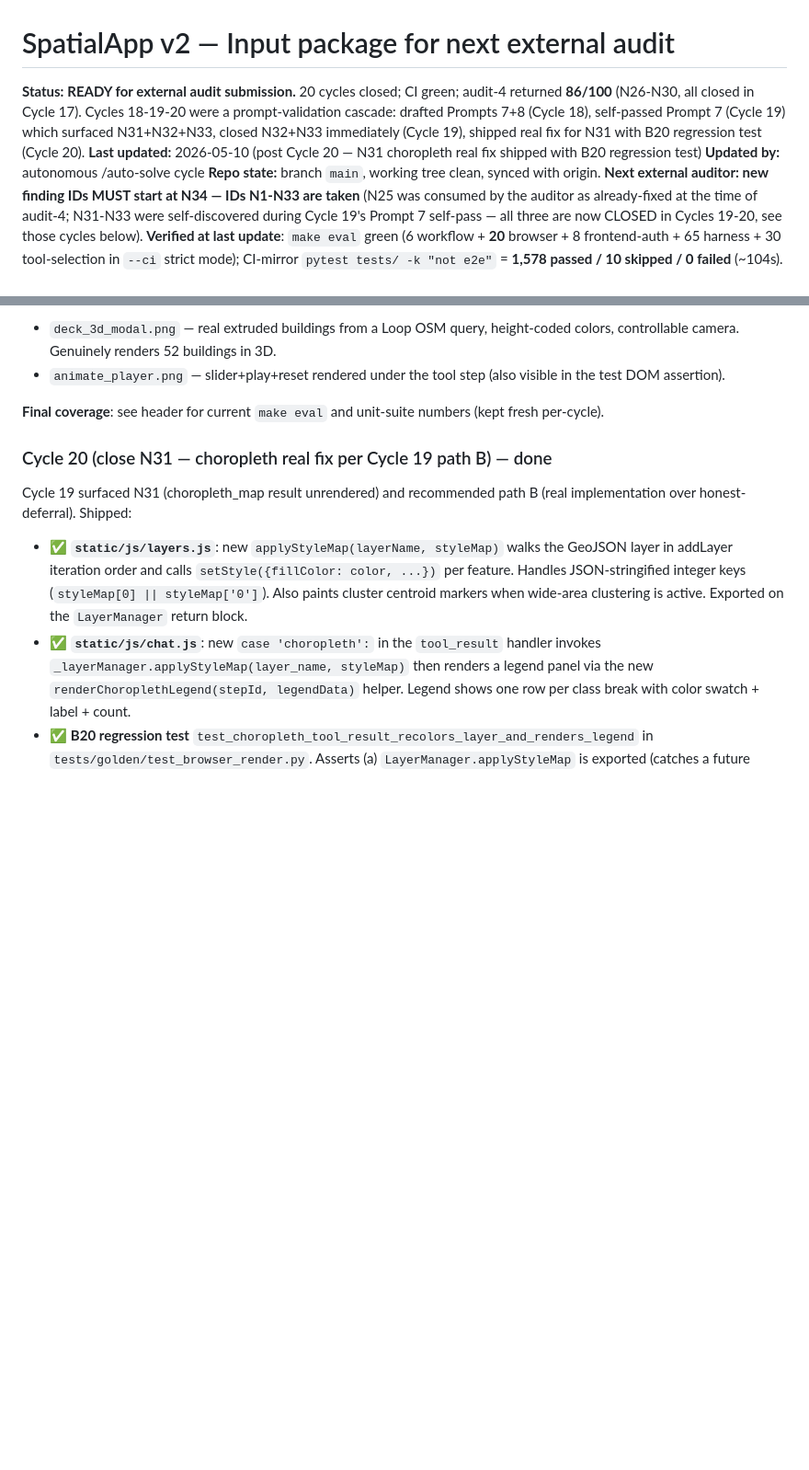
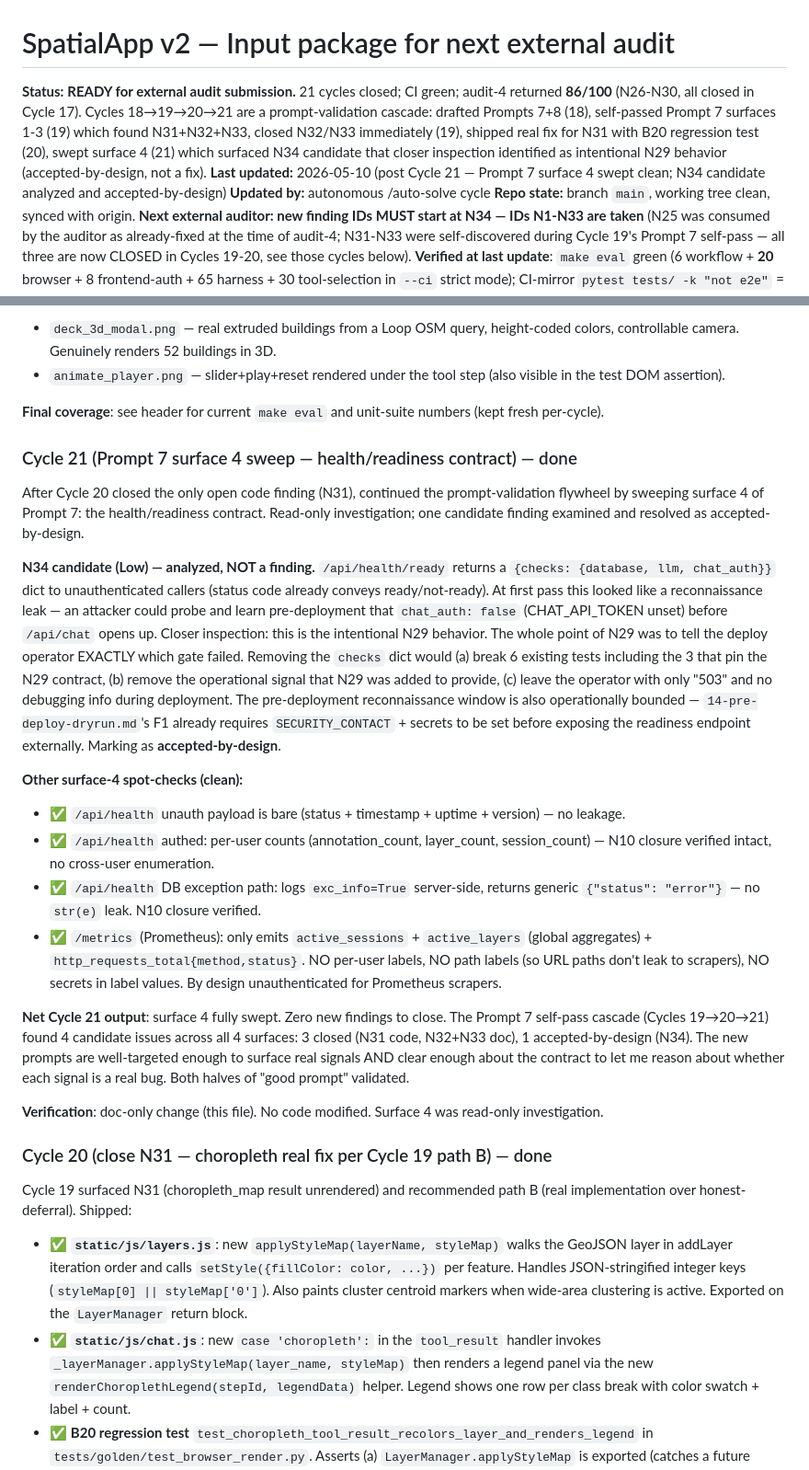
Before and after one commit to gediontek/SpatialApp, a Markdown page: work_plan/spatialapp/12-next-audit-input.md, 2 parts joined by grey strips. Shown at 92% size. Drawn GitHub-style; blank space fills up the shorter version.

Commit message:
docs(audit-input): cycle 21 — prompt 7 surface 4 sweep (clean)
Continued the prompt-validation cascade. Surface 4 of Prompt 7
(health/readiness contract) sweep:

- N34 candidate (Low) — analyzed, NOT a finding. /api/health/ready
  returns a checks dict to unauth callers. First pass looked like a
  reconnaissance leak (attacker can probe and learn chat_auth: false
  pre-CHAT_API_TOKEN-deployment). Closer inspection: this is the
  intentional N29 behavior. Removing it (a) breaks 6 existing tests
  including the 3 that pin N29's contract, (b) removes the operational
  signal N29 was added to provide. Pre-deploy reconnaissance window is
  bounded by the 14-pre-deploy-dryrun.md F1 operator gate. Marking as
  accepted-by-design.

- /api/health unauth payload: bare (status + timestamp + uptime + version),
  no leakage. Authed: per-user counts (N10 closure verified).
  Exception path: logs exc_info server-side, generic body.

- /metrics: only emits active_sessions + active_layers + http_requests_total
  with method+status labels. NO per-user labels, NO path labels, NO secrets.
  Unauthenticated by design for Prometheus scrapers.

Net Cycle 21 output: surface 4 clean. The Prompt 7 cascade
(cycles 19→20→21) found 4 candidate issues across all 4 surfaces:
3 closed (N31 code, N32+N33 doc), 1 accepted-by-design (N34).

Doc-only change; no code modified.

Co-Authored-By: Claude Opus 4.7 (1M context) <noreply@anthropic.com>

```diff
--- a/work_plan/spatialapp/12-next-audit-input.md
+++ b/work_plan/spatialapp/12-next-audit-input.md
@@ -1,7 +1,7 @@
 # SpatialApp v2 — Input package for next external audit
 
-**Status:** **READY for external audit submission.** 20 cycles closed; CI green; audit-4 returned **86/100** (N26-N30, all closed in Cycle 17). Cycles 18-19-20 were a prompt-validation cascade: drafted Prompts 7+8 (Cycle 18), self-passed Prompt 7 (Cycle 19) which surfaced N31+N32+N33, closed N32+N33 immediately (Cycle 19), shipped real fix for N31 with B20 regression test (Cycle 20).
-**Last updated:** 2026-05-10 (post Cycle 20 — N31 choropleth real fix shipped with B20 regression test)
+**Status:** **READY for external audit submission.** 21 cycles closed; CI green; audit-4 returned **86/100** (N26-N30, all closed in Cycle 17). Cycles 18→19→20→21 are a prompt-validation cascade: drafted Prompts 7+8 (18), self-passed Prompt 7 surfaces 1-3 (19) which found N31+N32+N33, closed N32/N33 immediately (19), shipped real fix for N31 with B20 regression test (20), swept surface 4 (21) which surfaced N34 candidate that closer inspection identified as intentional N29 behavior (accepted-by-design, not a fix).
+**Last updated:** 2026-05-10 (post Cycle 21 — Prompt 7 surface 4 swept clean; N34 candidate analyzed and accepted-by-design)
 **Updated by:** autonomous /auto-solve cycle
 **Repo state:** branch `main`, working tree clean, synced with origin. **Next external auditor: new finding IDs MUST start at N34 — IDs N1-N33 are taken** (N25 was consumed by the auditor as already-fixed at the time of audit-4; N31-N33 were self-discovered during Cycle 19's Prompt 7 self-pass — all three are now CLOSED in Cycles 19-20, see those cycles below).
 **Verified at last update**: `make eval` green (6 workflow + **20** browser + 8 frontend-auth + 65 harness + 30 tool-selection in `--ci` strict mode); CI-mirror `pytest tests/ -k "not e2e"` = **1,578 passed / 10 skipped / 0 failed** (~104s).
@@ -192,6 +192,21 @@ Cycle 11 added `animate_layer` and `visualize_3d` as resilience-only tests (`tes
 - `animate_player.png` — slider+play+reset rendered under the tool step (also visible in the test DOM assertion).
 
 **Final coverage**: see header for current `make eval` and unit-suite numbers (kept fresh per-cycle).
+
+### Cycle 21 (Prompt 7 surface 4 sweep — health/readiness contract) — done
+After Cycle 20 closed the only open code finding (N31), continued the prompt-validation flywheel by sweeping surface 4 of Prompt 7: the health/readiness contract. Read-only investigation; one candidate finding examined and resolved as accepted-by-design.
+
+**N34 candidate (Low) — analyzed, NOT a finding.** `/api/health/ready` returns a `{checks: {database, llm, chat_auth}}` dict to unauthenticated callers (status code already conveys ready/not-ready). At first pass this looked like a reconnaissance leak — an attacker could probe and learn pre-deployment that `chat_auth: false` (CHAT_API_TOKEN unset) before `/api/chat` opens up. Closer inspection: this is the intentional N29 behavior. The whole point of N29 was to tell the deploy operator EXACTLY which gate failed. Removing the `checks` dict would (a) break 6 existing tests including the 3 that pin the N29 contract, (b) remove the operational signal that N29 was added to provide, (c) leave the operator with only "503" and no debugging info during deployment. The pre-deployment reconnaissance window is also operationally bounded — `14-pre-deploy-dryrun.md`'s F1 already requires `SECURITY_CONTACT` + secrets to be set before exposing the readiness endpoint externally. Marking as **accepted-by-design**.
+
+**Other surface-4 spot-checks (clean):**
+- ✅ `/api/health` unauth payload is bare (status + timestamp + uptime + version) — no leakage.
+- ✅ `/api/health` authed: per-user counts (annotation_count, layer_count, session_count) — N10 closure verified intact, no cross-user enumeration.
+- ✅ `/api/health` DB exception path: logs `exc_info=True` server-side, returns generic `{"status": "error"}` — no `str(e)` leak. N10 closure verified.
+- ✅ `/metrics` (Prometheus): only emits `active_sessions` + `active_layers` (global aggregates) + `http_requests_total{method,status}`. NO per-user labels, NO path labels (so URL paths don't leak to scrapers), NO secrets in label values. By design unauthenticated for Prometheus scrapers.
+
+**Net Cycle 21 output**: surface 4 fully swept. Zero new findings to close. The Prompt 7 self-pass cascade (Cycles 19→20→21) found 4 candidate issues across all 4 surfaces: 3 closed (N31 code, N32+N33 doc), 1 accepted-by-design (N34). The new prompts are well-targeted enough to surface real signals AND clear enough about the contract to let me reason about whether each signal is a real bug. Both halves of "good prompt" validated.
+
+**Verification**: doc-only change (this file). No code modified. Surface 4 was read-only investigation.
 
 ### Cycle 20 (close N31 — choropleth real fix per Cycle 19 path B) — done
 Cycle 19 surfaced N31 (choropleth_map result unrendered) and recommended path B (real implementation over honest-deferral). Shipped:
```
